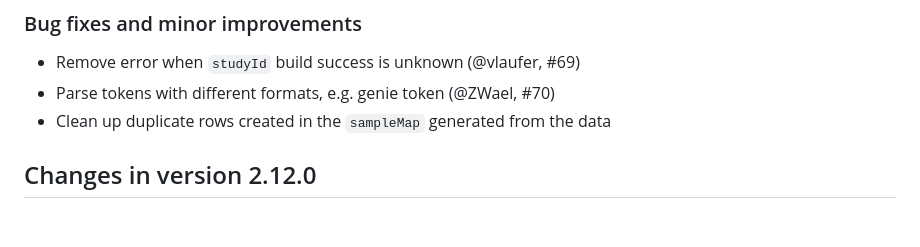
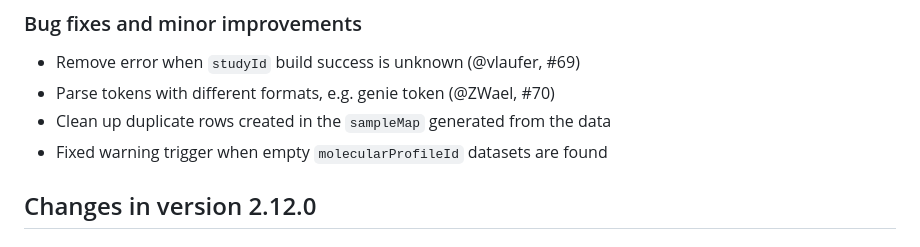
Before and after one commit to waldronlab/cBioPortalData, a Markdown page: NEWS.md, the part around the change. Rendered like a GitHub page.

```diff
--- a/NEWS.md
+++ b/NEWS.md
@@ -5,6 +5,7 @@
 * Remove error when `studyId` build success is unknown (@vlaufer, #69)
 * Parse tokens with different formats, e.g. genie token (@ZWael, #70)
 * Clean up duplicate rows created in the `sampleMap` generated from the data
+* Fixed warning trigger when empty `molecularProfileId` datasets are found
 
 ## Changes in version 2.12.0
 
```
